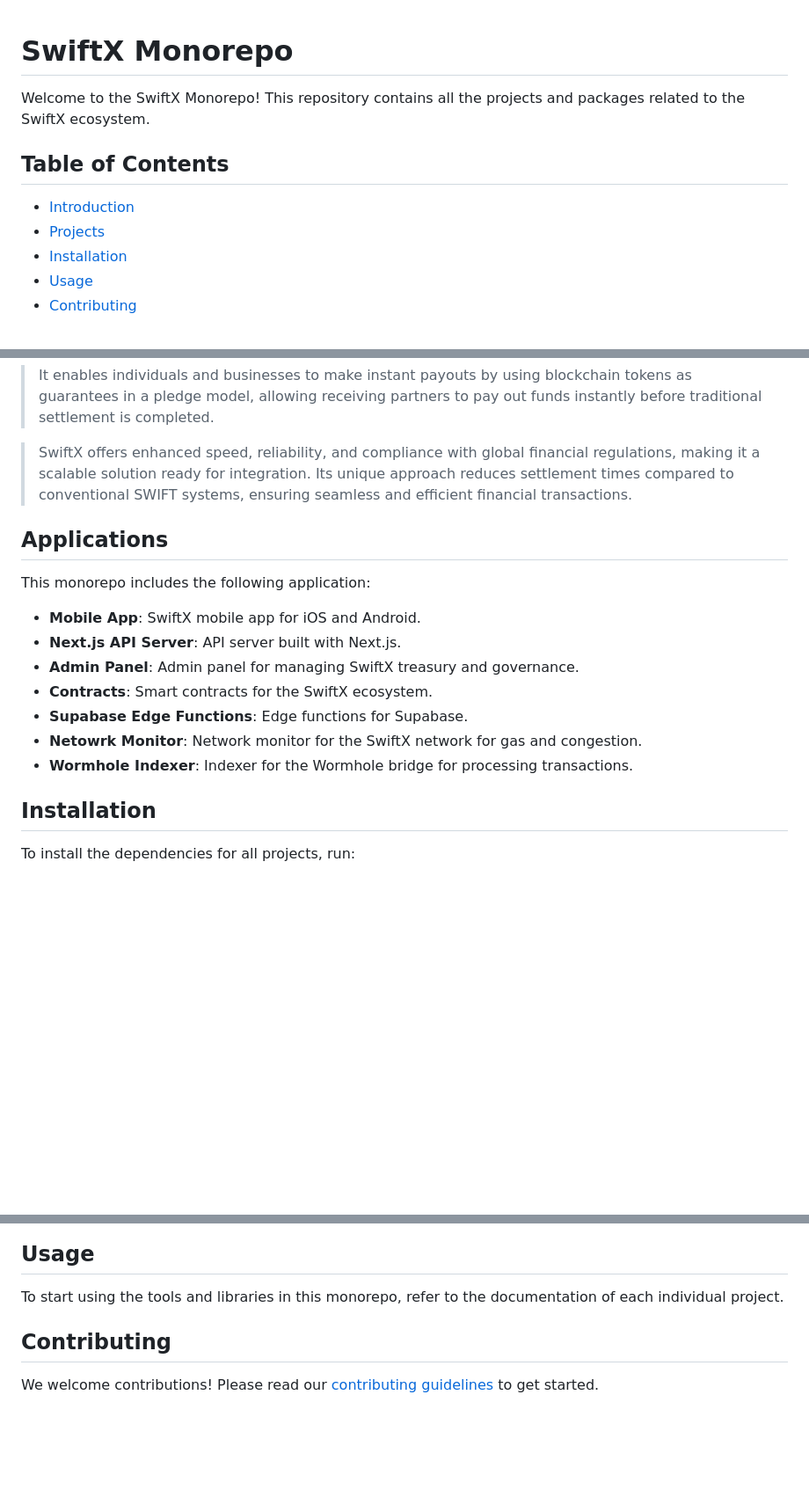
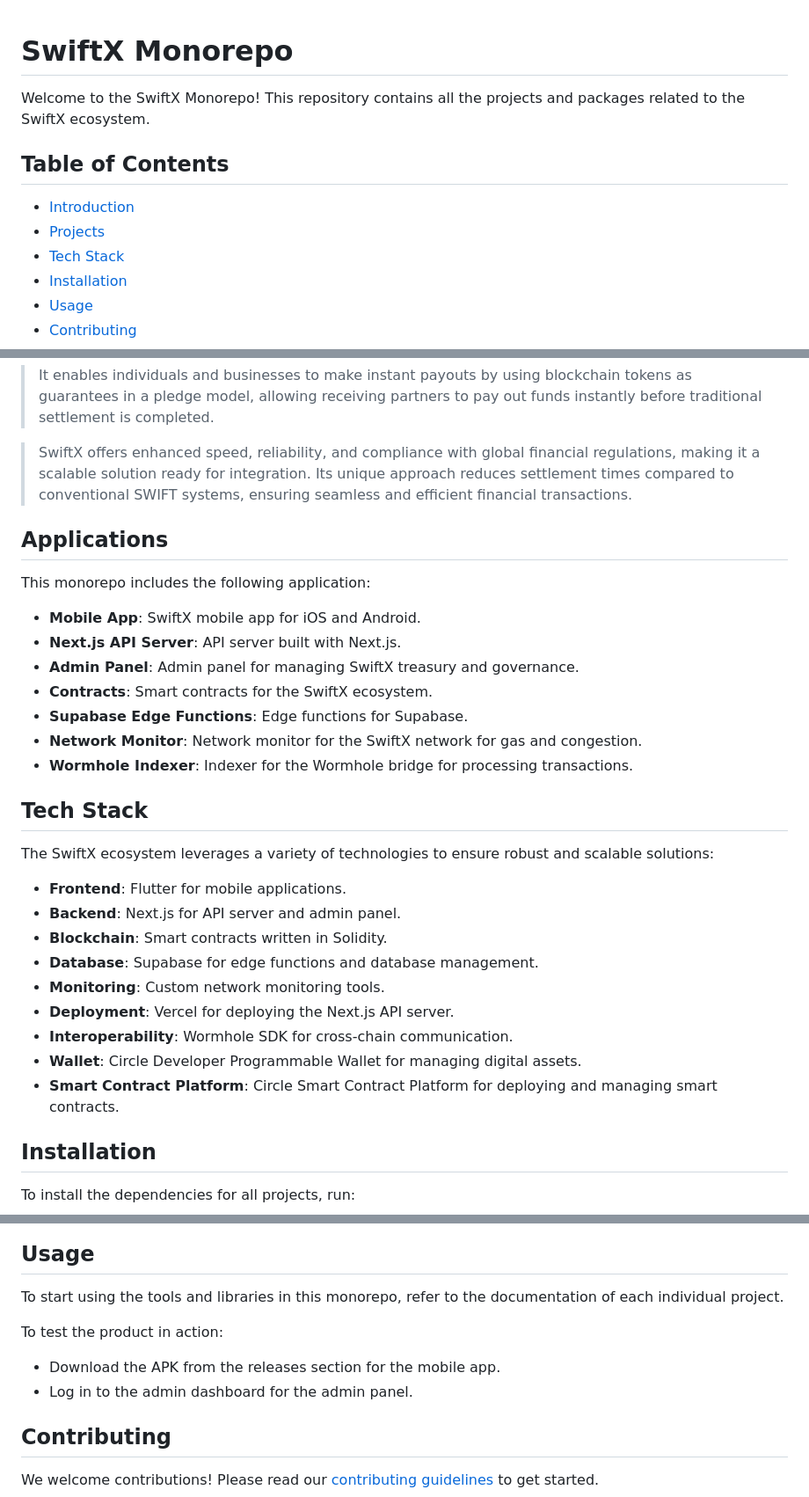
Before and after one commit to Code-Decoders/swiftx-monorepo, a Markdown page: README.md, 3 parts joined by grey strips. Shown at 88% size. Rendered like a GitHub page; blank space fills up the shorter version.

Commit message:
added tech stack in readme

```diff
--- a/README.md
+++ b/README.md
@@ -1,11 +1,11 @@
 # SwiftX Monorepo
-
 Welcome to the SwiftX Monorepo! This repository contains all the projects and packages related to the SwiftX ecosystem.
 
 ## Table of Contents
 
 - [Introduction](#introduction)
 - [Projects](#applications)
+- [Tech Stack](#tech-stack)
 - [Installation](#installation)
 - [Usage](#usage)
 - [Contributing](#contributing)
@@ -21,7 +21,6 @@ Because when we say “SWIFT”, we mean it…
 
 > SwiftX offers enhanced speed, reliability, and compliance with global financial regulations, making it a scalable solution ready for integration. Its unique approach reduces settlement times compared to conventional SWIFT systems, ensuring seamless and efficient financial transactions.
 
-
 ## Applications
 
 This monorepo includes the following application:
@@ -31,8 +30,22 @@ This monorepo includes the following application:
 - **Admin Panel**: Admin panel for managing SwiftX treasury and governance.
 - **Contracts**: Smart contracts for the SwiftX ecosystem.
 - **Supabase Edge Functions**: Edge functions for Supabase.
-- **Netowrk Monitor**: Network monitor for the SwiftX network for gas and congestion.
+- **Network Monitor**: Network monitor for the SwiftX network for gas and congestion.
 - **Wormhole Indexer**: Indexer for the Wormhole bridge for processing transactions.
+
+## Tech Stack
+
+The SwiftX ecosystem leverages a variety of technologies to ensure robust and scalable solutions:
+
+- **Frontend**: Flutter for mobile applications.
+- **Backend**: Next.js for API server and admin panel.
+- **Blockchain**: Smart contracts written in Solidity.
+- **Database**: Supabase for edge functions and database management.
+- **Monitoring**: Custom network monitoring tools.
+- **Deployment**: Vercel for deploying the Next.js API server.
+- **Interoperability**: Wormhole SDK for cross-chain communication.
+- **Wallet**: Circle Developer Programmable Wallet for managing digital assets.
+- **Smart Contract Platform**: Circle Smart Contract Platform for deploying and managing smart contracts.
 
 ## Installation
 
@@ -72,6 +85,10 @@ Here are the commands you can use to manage and run the various applications in
 
 To start using the tools and libraries in this monorepo, refer to the documentation of each individual project.
 
+To test the product in action:
+- Download the APK from the releases section for the mobile app.
+- Log in to the admin dashboard for the admin panel.
+
 ## Contributing
 
 We welcome contributions! Please read our [contributing guidelines](CONTRIBUTING.md) to get started.
```
